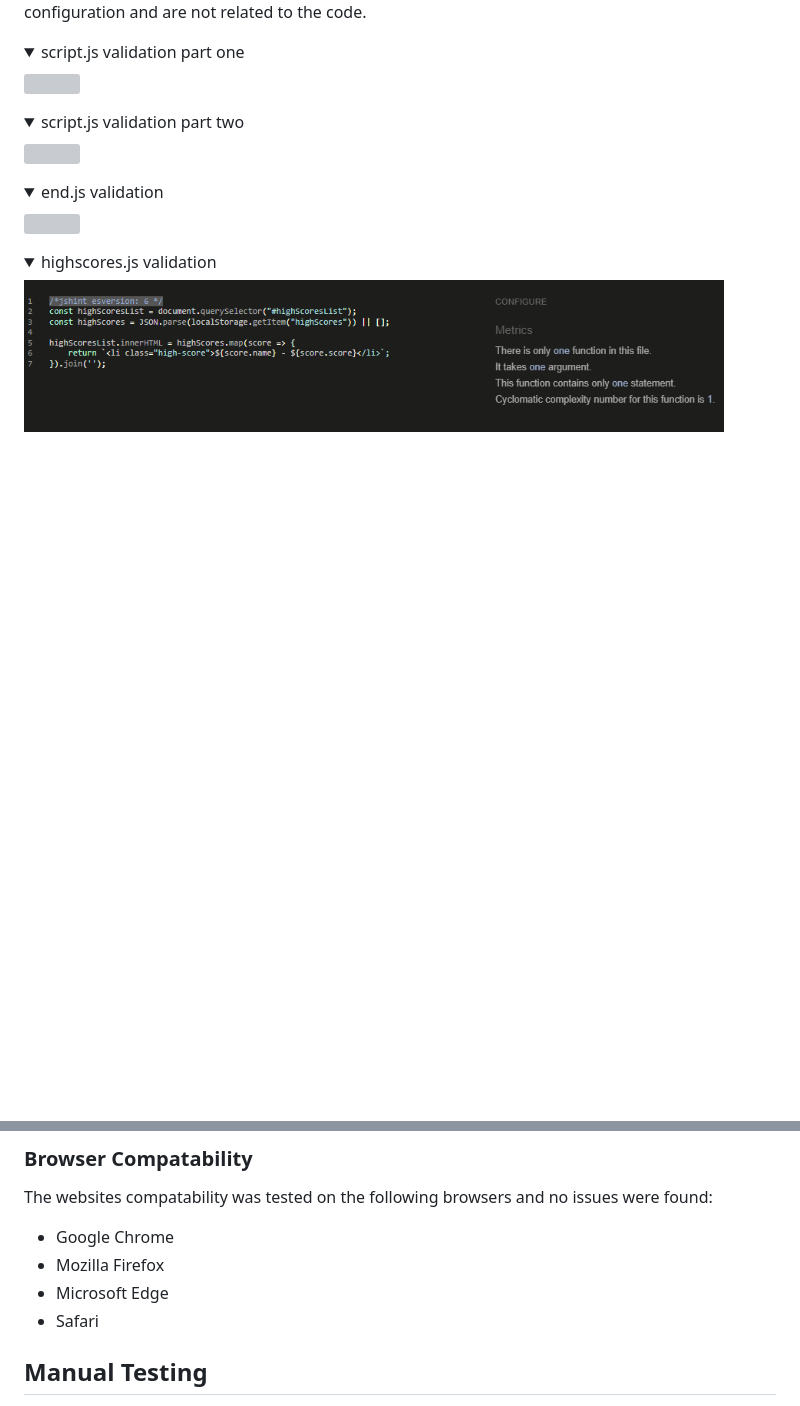
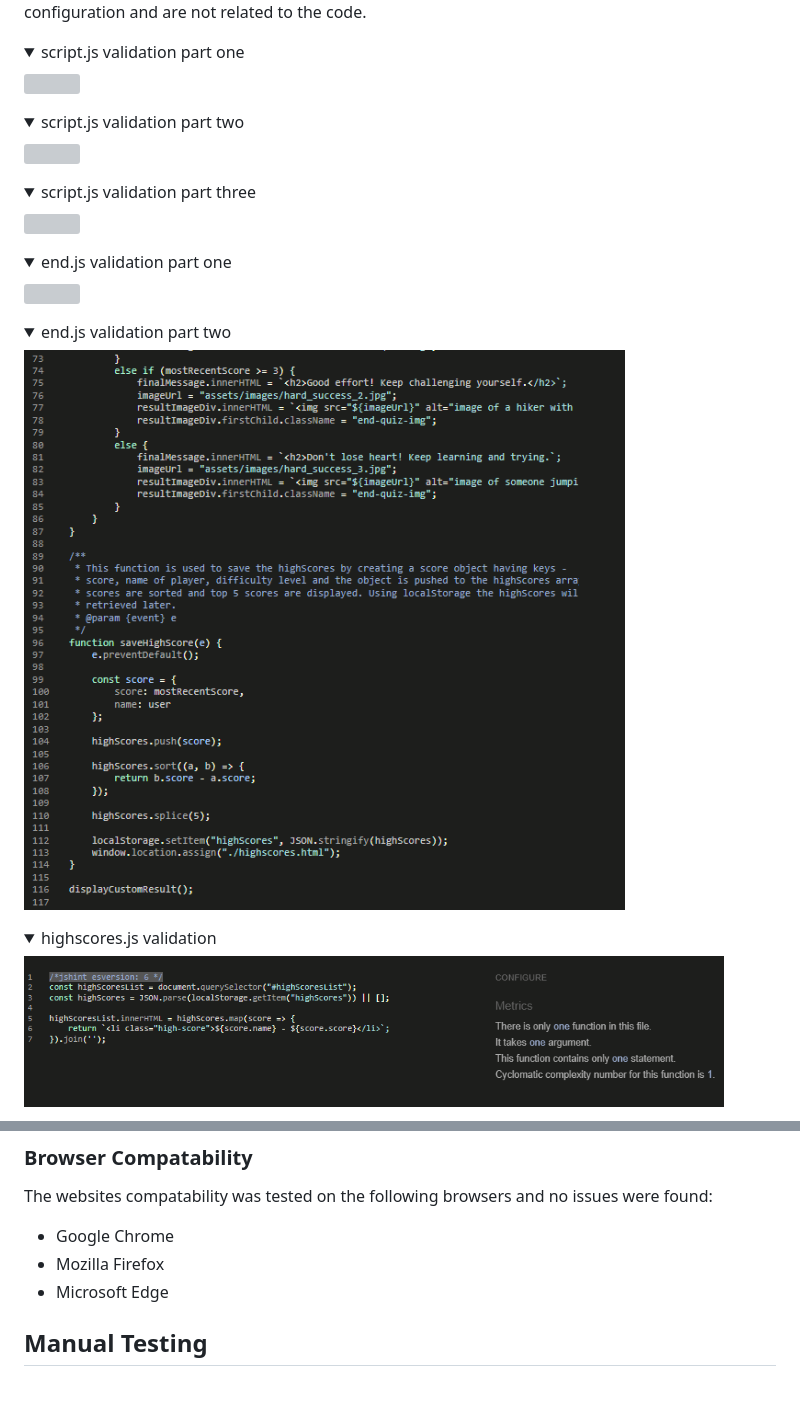
Before and after one commit to deeksha-varma/portfolio_project_2, a Markdown page: README.md, 2 parts joined by grey strips. Rendered like a GitHub page; folded sections open; blank space fills up the shorter version; grey boxes are pictures that could not be loaded.

```diff
--- a/README.md
+++ b/README.md
@@ -416,8 +416,18 @@ The linter [JSHint](https://jshint.com/) was used to validate the JavaScript fil
 </details>
 
 <details>
-<summary>end.js validation</summary>
-<img src="docs/jshintend.png" width="700">
+<summary>script.js validation part three</summary>
+<img src="docs/jshintscriptbottom_2.png" width="700">
+</details>
+
+<details>
+<summary>end.js validation part one</summary>
+<img src="docs/jshintendtop.png" width="700">
+</details>
+
+<details>
+<summary>end.js validation part two</summary>
+<img src="docs/jshintendbottom.png" width="700">
 </details>
 
 <details>
@@ -490,7 +500,6 @@ The websites compatability was tested on the following browsers and no issues we
 * Google Chrome
 * Mozilla Firefox
 * Microsoft Edge
-* Safari
 
 ## Manual Testing
 * In addition to the above tests, I have performed manual testing using the following use cases tabulated below to make sure everything works as intended.
```
Also changed, not shown: other parts of README.md (+26 -1 lines).
